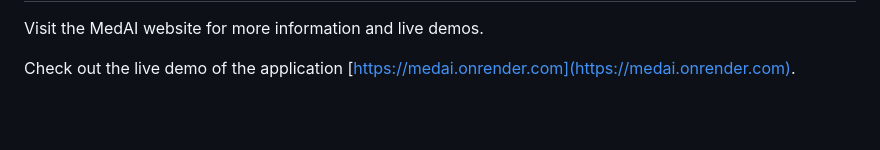
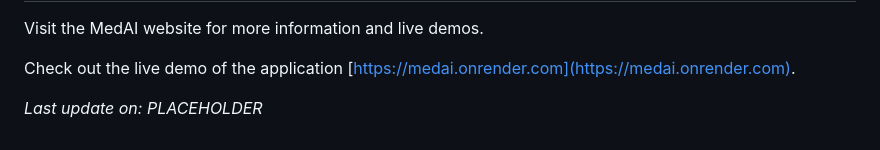
Before and after one commit to younes-ammari/MedAI, a Markdown page: README.md, the part around the change. Drawn GitHub-style; blank space fills up the shorter version.

```diff
--- a/README.md
+++ b/README.md
@@ -89,3 +89,7 @@ https://www.kaggle.com/vbookshelf/skin-lesion-analyzer-tensorflow-js-web-app
 Visit the MedAI website for more information and live demos.
 
 Check out the live demo of the application [https://medai.onrender.com](https://medai.onrender.com).
+
+
+
+_Last update on: PLACEHOLDER_
```
